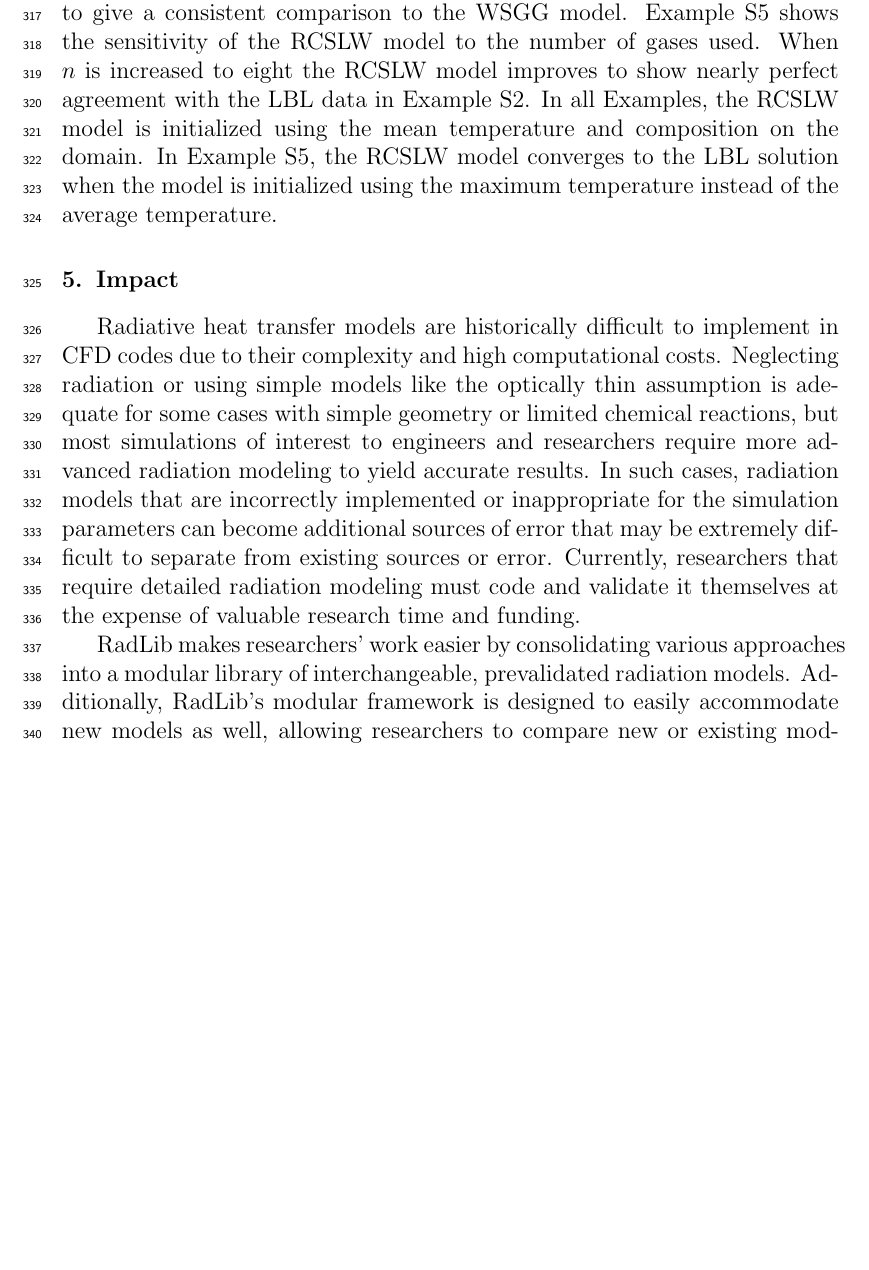
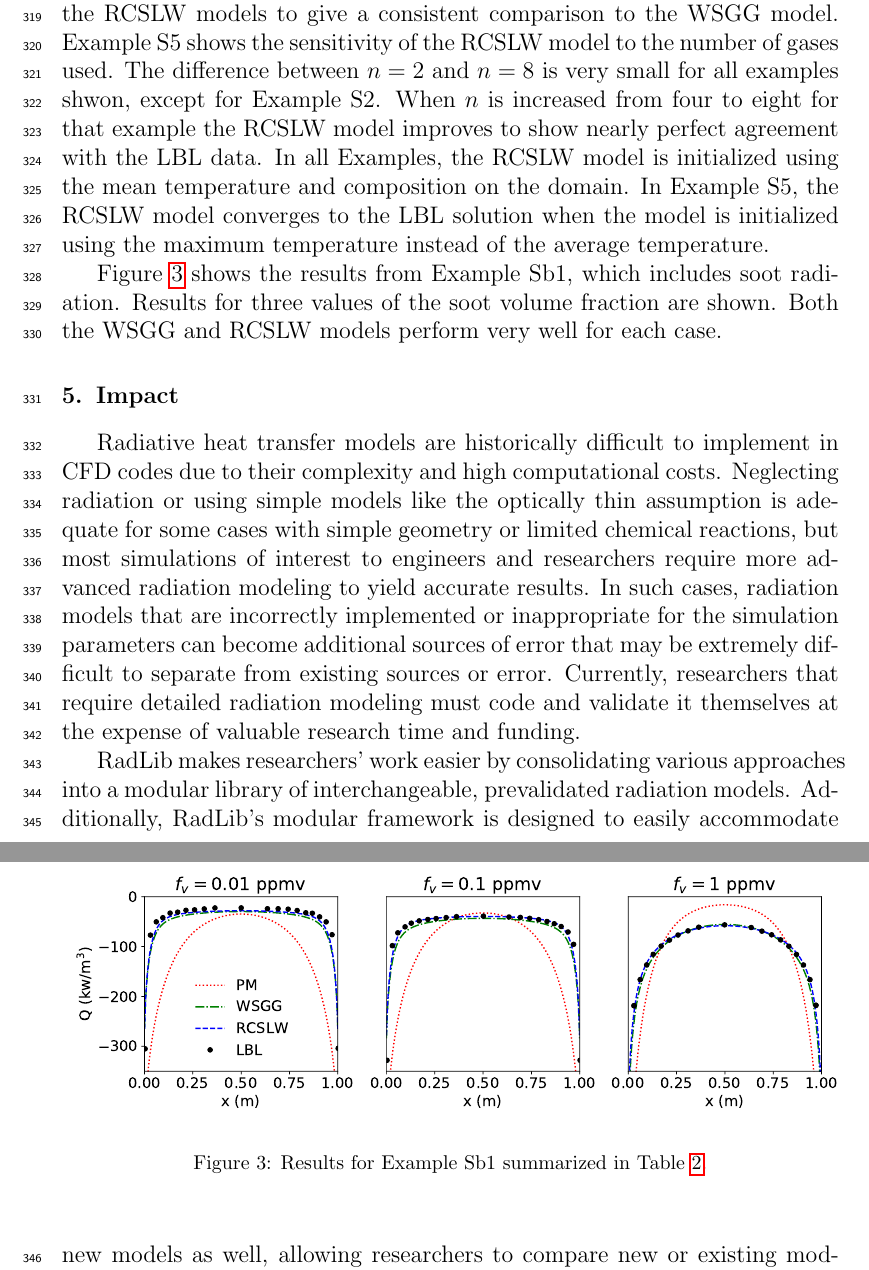
Before and after one commit to byuignite-papers/RadLib_paper, a LaTeX paper (manuscript/manuscript.tex): part of page 13 of 18 before the commit and two parts of pages 12 and 14 of 19 after it, the two joined at a grey line, cut so that both start at the same text, the shorter picture padded with empty space. Compiled offline with pdfLaTeX.

Commit message:
soot example added

```diff
--- a/manuscript/manuscript.tex
+++ b/manuscript/manuscript.tex
@@ -493,8 +494,20 @@ Figure~\ref{f:examples} shows comparative results for the different radiation mo
     \end{center}
 \end{figure}
 %
-In general, the PM model performs poorly compared to the WSSGG and RCSLW models. A notable exception is Example S4. In Example S2, the PM $q(L)/\sigma T^4$ is off scale at an essentially constant at a value of unity. The PM absorption coefficient is 27.4 atm$^{-1}$m$^{-1}$, giving optical thicknesses of 0.09 and 0.36 m in the thick and thin layers, respectively, which are relatively small compared to the isothermal domain size greater than 0.5 m. Example S5 omits the PM model to more clearly show the behavior of the WSGG and RCSLW models. For that example, the PM values follow the shape of the other curves but $Q$ varies from around -80 at $x=0$ to a peak of 200 at x=$1.5$ m, and dropping to 100 kW/m$^3$ at $x=2$ m. In all examples, four gray ($n=4$) and one clear gas are computed for the RCSLW models to give a consistent comparison to the WSGG model. Example S5 shows the sensitivity of the RCSLW model to the number of gases used. When $n$ is increased to eight the RCSLW model improves to show nearly perfect agreement with the LBL data in Example S2.
+In general, the PM model performs poorly compared to the WSSGG and RCSLW models. A notable exception is Example S4. In Example S2, the PM $q(L)/\sigma T^4$ is off scale at an essentially constant at a value of unity. The PM absorption coefficient is 27.4 atm$^{-1}$m$^{-1}$, giving optical thicknesses of 0.09 and 0.36 m in the thick and thin layers, respectively, which are relatively small compared to the isothermal domain size greater than 0.5 m. Example S5 omits the PM model to more clearly show the behavior of the WSGG and RCSLW models. For that example, the PM values follow the shape of the other curves but $Q$ varies from around -80 at $x=0$ to a peak of 200 at x=$1.5$ m, and dropping to 100 kW/m$^3$ at $x=2$ m. In all examples, four gray ($n=4$) and one clear gas are computed for the RCSLW models to give a consistent comparison to the WSGG model. Example S5 shows the sensitivity of the RCSLW model to the number of gases used. The difference between $n=2$ and $n=8$ is very small for all examples shwon, except for Example S2. When $n$ is increased from four to eight for that example the RCSLW model improves to show nearly perfect agreement with the LBL data.
 In all Examples, the RCSLW model is initialized using the mean temperature and composition on the domain. In Example S5, the RCSLW model converges to the LBL solution when the model is initialized using the maximum temperature instead of the average temperature.
+
+Figure~\ref{f:exSb1} shows the results from Example Sb1, which includes soot radiation. Results for three values of the soot volume fraction are shown. Both the WSGG and RCSLW models perform very well for each case.
+%
+\begin{figure}
+    \begin{center}
+        \includegraphics[width=5.5 in]{ex_Sb1.pdf}
+    \caption{Results for Example Sb1 summarized in Table~\ref{t:examples}.}
+    \label{f:exSb1}
+    \end{center}
+\end{figure}
+%
+
 
 % TODO: do the cost comparison  <13-11-20, dol> %
 
```
Also changed, not shown: manuscript/ex_5b.pdf, manuscript/ex_Sb1.pdf (added), manuscript/manuscript.tex (8 more changed lines).
